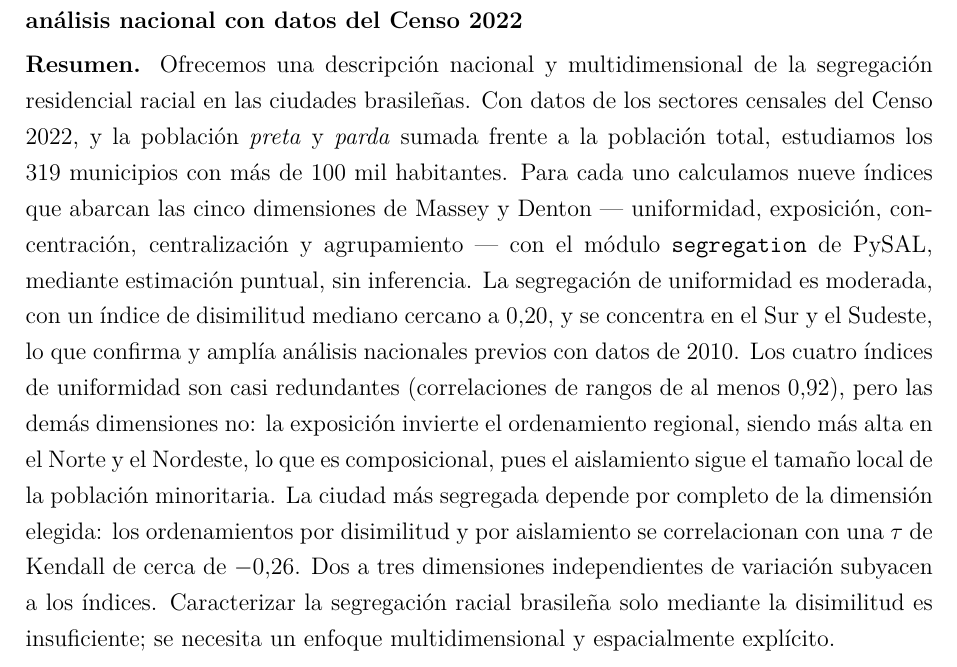
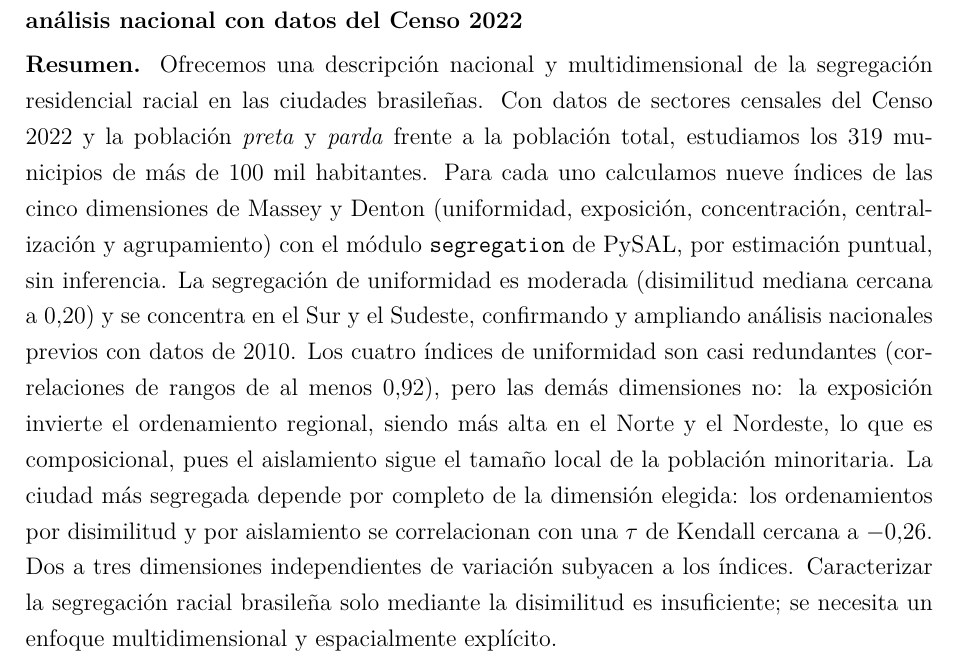
Before and after one commit to renanxcortes/segregation_brazil_pysal, a LaTeX paper (draft/rebep/manuscript.tex): part of page 2 of 20, cut so that both start at the same text. Compiled offline with pdfLaTeX.

Commit message:
paper: trim Spanish abstract toward 200 words

```diff
--- a/draft/rebep/manuscript.tex
+++ b/draft/rebep/manuscript.tex
@@ -128,22 +128,21 @@ brasile\~nas: un an\'alisis nacional con datos del Censo 2022}
 \medskip
 \noindent\textbf{Resumen.} Ofrecemos una descripci\'on nacional y multidimensional
 de la segregaci\'on residencial racial en las ciudades brasile\~nas. Con datos de
-los sectores censales del Censo 2022, y la poblaci\'on \emph{preta} y \emph{parda}
-sumada frente a la poblaci\'on total, estudiamos los 319 municipios con m\'as de
-100 mil habitantes. Para cada uno calculamos nueve \'indices que abarcan las
-cinco dimensiones de Massey y Denton --- uniformidad, exposici\'on,
-concentraci\'on, centralizaci\'on y agrupamiento --- con el m\'odulo
-\texttt{segregation} de PySAL, mediante estimaci\'on puntual, sin inferencia. La
-segregaci\'on de uniformidad es moderada, con un \'indice de disimilitud mediano
-cercano a 0,20, y se concentra en el Sur y el Sudeste, lo que confirma y
-ampl\'ia an\'alisis nacionales previos con datos de 2010. Los cuatro \'indices de
+sectores censales del Censo 2022 y la poblaci\'on \emph{preta} y \emph{parda}
+frente a la poblaci\'on total, estudiamos los 319 municipios de m\'as de 100 mil
+habitantes. Para cada uno calculamos nueve \'indices de las cinco dimensiones de
+Massey y Denton (uniformidad, exposici\'on, concentraci\'on, centralizaci\'on y
+agrupamiento) con el m\'odulo \texttt{segregation} de PySAL, por estimaci\'on
+puntual, sin inferencia. La segregaci\'on de uniformidad es moderada (disimilitud
+mediana cercana a 0,20) y se concentra en el Sur y el Sudeste, confirmando y
+ampliando an\'alisis nacionales previos con datos de 2010. Los cuatro \'indices de
 uniformidad son casi redundantes (correlaciones de rangos de al menos 0,92),
 pero las dem\'as dimensiones no: la exposici\'on invierte el ordenamiento
 regional, siendo m\'as alta en el Norte y el Nordeste, lo que es composicional,
 pues el aislamiento sigue el tama\~no local de la poblaci\'on minoritaria. La
 ciudad m\'as segregada depende por completo de la dimensi\'on elegida: los
 ordenamientos por disimilitud y por aislamiento se correlacionan con una $\tau$
-de Kendall de cerca de $-0{,}26$. Dos a tres dimensiones independientes de
+de Kendall cercana a $-0{,}26$. Dos a tres dimensiones independientes de
 variaci\'on subyacen a los \'indices. Caracterizar la segregaci\'on racial
 brasile\~na solo mediante la disimilitud es insuficiente; se necesita un enfoque
 multidimensional y espacialmente expl\'icito.
```
